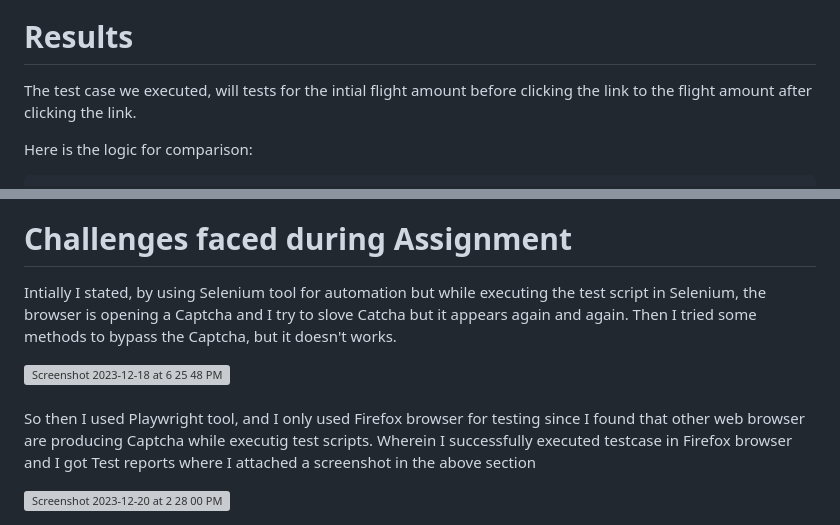
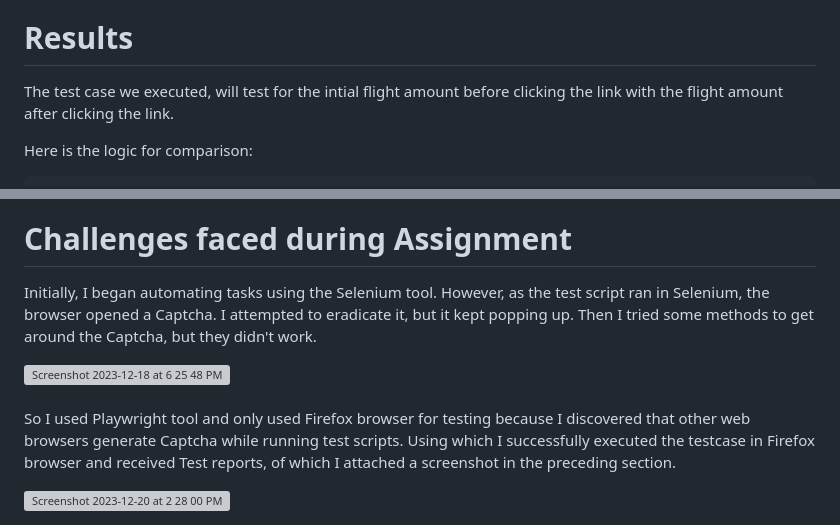
Before and after one commit to Saipreetham7/ScaniaAssignment, a Markdown page: README.md, 2 parts joined by grey strips. GitHub-like rendering; grey boxes are pictures that could not be loaded.

````diff
--- a/README.md
+++ b/README.md
@@ -129,7 +129,7 @@ https://github.com/Saipreetham7/ScaniaAssignment/assets/70648426/999c3662-56ac-4
 
 
 <h1>Results</h1>
-<p>The test case we executed, will tests for the intial flight amount before clicking the link to the flight amount after clicking the link.</p>
+<p>The test case we executed, will test for the intial flight amount before clicking the link with the flight amount after clicking the link.</p>
 <p>Here is the logic for comparison:</p>
 
 ```JavaScript
@@ -155,10 +155,11 @@ if (price1_extract === f_price) {
 
 
 <h1>Challenges faced during Assignment</h1>
-<p>Intially I stated, by using Selenium tool for automation but while executing the test script in Selenium, the browser is opening a Captcha and I try to slove Catcha but it appears again and again. Then I tried some methods to bypass the Captcha, but it doesn't works.</p>
+<p>Initially, I began automating tasks using the Selenium tool. However, as the test script ran in Selenium, the browser opened a Captcha. I attempted to eradicate it, but it kept popping up. Then I tried some methods to get around the Captcha, but they didn't work.
+</p>
 <img width="500" alt="Screenshot 2023-12-18 at 6 25 48 PM" src="https://github.com/Saipreetham7/ScaniaAssignment/assets/70648426/84821cd8-fdcf-466b-b969-9c00b20c0311">
 <br><br>
 
-<p>So then I used Playwright tool, and I only used Firefox browser for testing since I found that other web browser are producing Captcha while executig test scripts. Wherein I successfully executed testcase in Firefox browser and I got Test reports where I attached a screenshot in the above section</p>
+<p>So I used Playwright tool and only used Firefox browser for testing because I discovered that other web browsers generate Captcha while running test scripts. Using which I successfully executed the testcase in Firefox browser and received Test reports, of which I attached a screenshot in the preceding section.</p>
 
 <img width="1399" alt="Screenshot 2023-12-20 at 2 28 00 PM" src="https://github.com/Saipreetham7/ScaniaAssignment/assets/70648426/31db9609-549f-4afa-9f7f-0beb9eef22fe">
````
